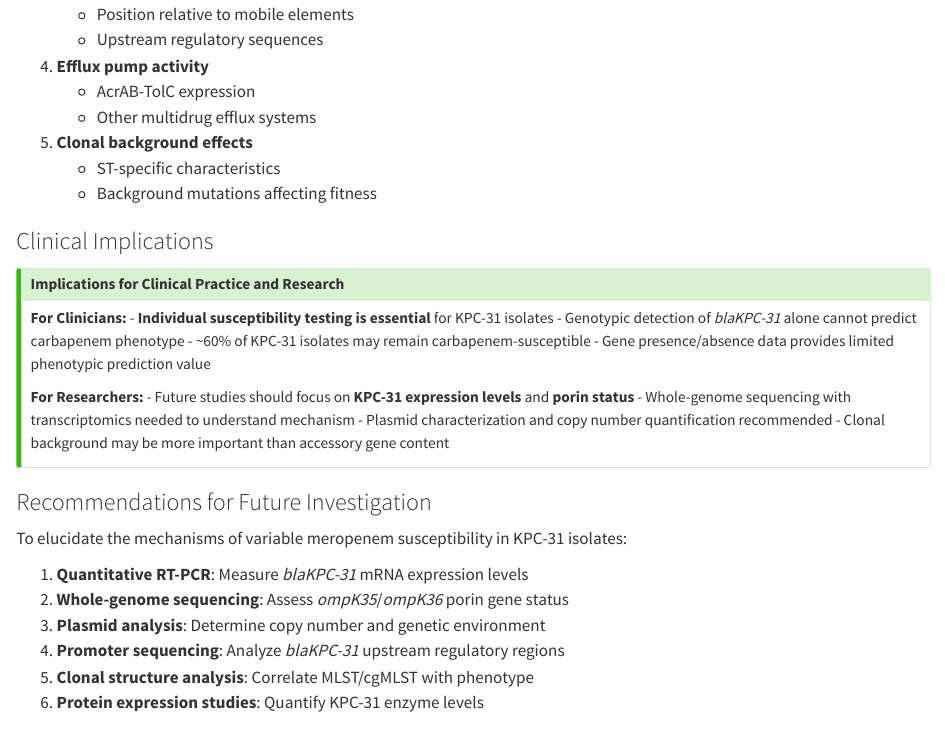
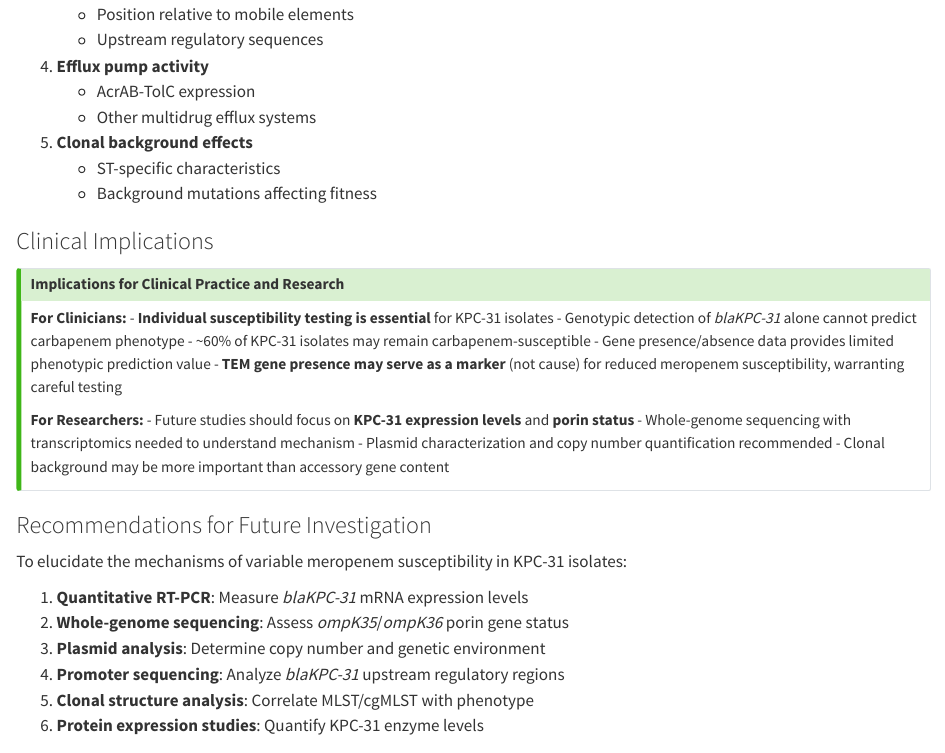
Before and after one commit to Russlewisbo/resistome, a Quarto document (resistome_genotype_phenotype_final.qmd): the page in a window 1100 px wide, from 8140 px down. Rendered offline with R 4.5, knitr and Pandoc in place of Quarto, with nearby package versions; code that draws random numbers runs with fixed seeds of ours; some code elsewhere in the file could not run offline; long lines of code are wrapped.

Commit message:
revision

```diff
--- a/resistome_genotype_phenotype_final.qmd
+++ b/resistome_genotype_phenotype_final.qmd
@@ -1134,6 +1134,7 @@ Since accessory beta-lactamase genes do not explain the variability, the meropen
 - Genotypic detection of *blaKPC-31* alone cannot predict carbapenem phenotype
 - ~60% of KPC-31 isolates may remain carbapenem-susceptible
 - Gene presence/absence data provides limited phenotypic prediction value
+- **TEM gene presence may serve as a marker** (not cause) for reduced meropenem susceptibility, warranting careful testing
 
 **For Researchers:**
 - Future studies should focus on **KPC-31 expression levels** and **porin status**
```
Also changed, not shown: porin_meropenem_analysis.png (added).
